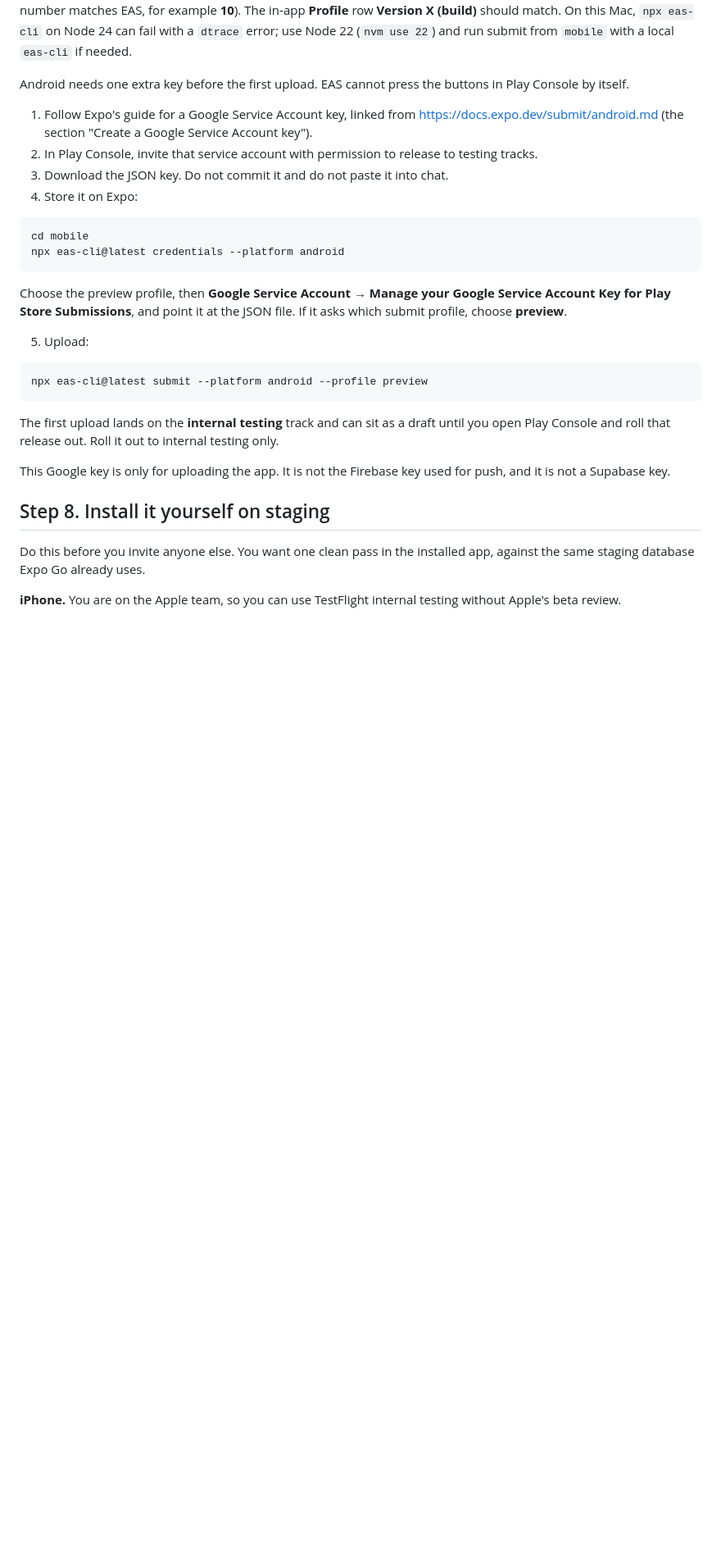
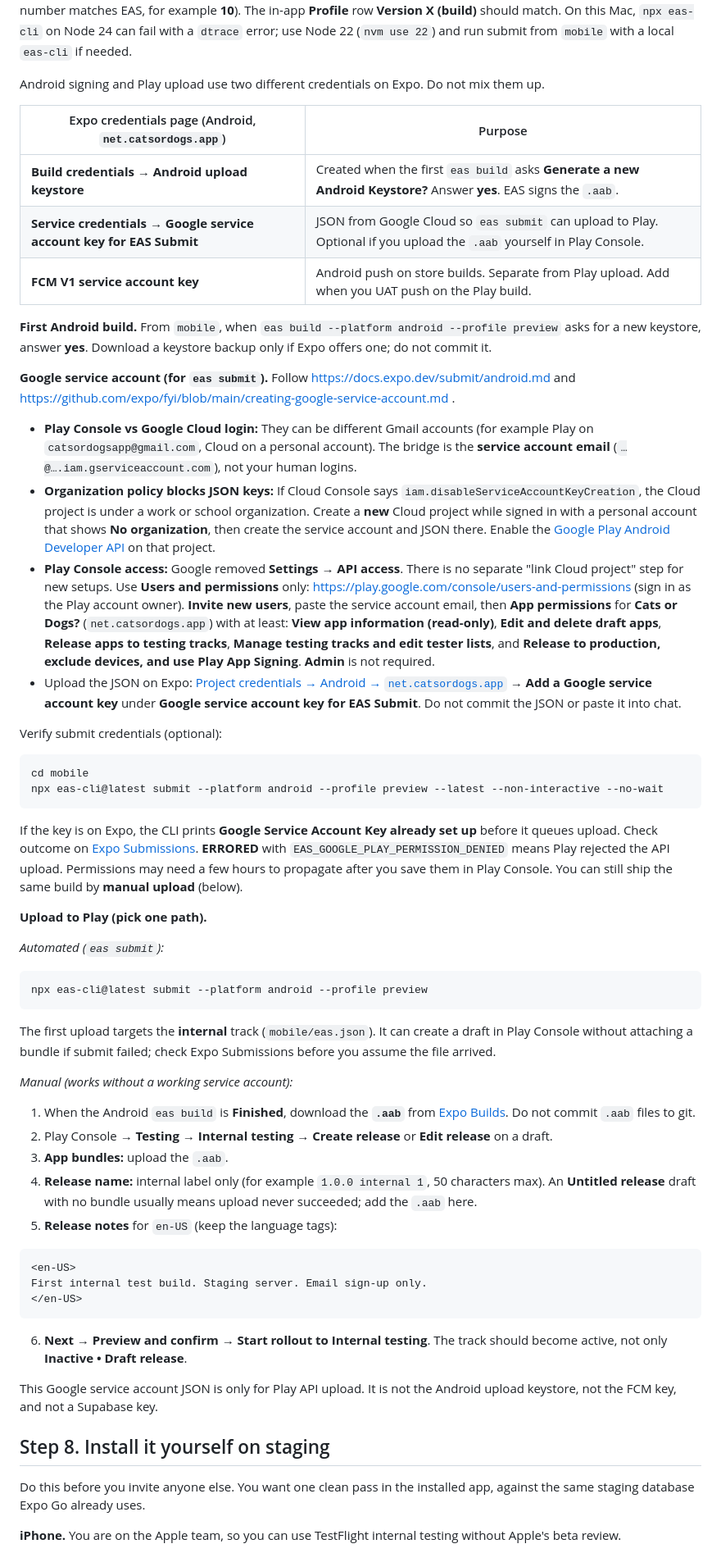
Before and after one commit to mcsommers/catsordogs, a Markdown page: docs/store-submission.md, the part around one of its changes. Shown at 82% size. Rendered like a GitHub page; blank space fills up the shorter version.

Commit message:
Document Android Play upload, service account, and internal testing in store submission guide.
Co-authored-by: Cursor <cursoragent@cursor.com>

````diff
--- a/docs/store-submission.md
+++ b/docs/store-submission.md
@@ -446,29 +448,59 @@ Pick the preview build it just made. The first time, sign in with the Apple acco
 
 **Submit once, then check Expo and Apple (not only the terminal).** Run **one** submit per build, for example `npx eas-cli submit --platform ios --profile preview --id <build-id> --non-interactive`. The CLI can sit on `Submitting` for a long time while Expo's queue uploads to Apple; that does not mean it failed. On [expo.dev](https://expo.dev/accounts/mcsommers/projects/cats-or-dogs/submissions), open **Submissions** for the project: **FINISHED** means Apple received the binary. **ERRORED** with *build number … has already been used* means a prior submit for that build already succeeded; do not spam submit. Extra submits for the same build only queue behind the first. After **FINISHED**, wait for Apple processing in App Store Connect → **TestFlight** (version **1.0.0**, build number matches EAS, for example **10**). The in-app **Profile** row **Version X (build)** should match. On this Mac, `npx eas-cli` on Node 24 can fail with a `dtrace` error; use Node 22 (`nvm use 22`) and run submit from `mobile` with a local `eas-cli` if needed.
 
-Android needs one extra key before the first upload. EAS cannot press the buttons in Play Console by itself.
+Android signing and Play upload use two different credentials on Expo. Do not mix them up.
 
-1. Follow Expo's guide for a Google Service Account key, linked from https://docs.expo.dev/submit/android.md (the section "Create a Google Service Account key").
-2. In Play Console, invite that service account with permission to release to testing tracks.
-3. Download the JSON key. Do not commit it and do not paste it into chat.
-4. Store it on Expo:
+| Expo credentials page (Android, `net.catsordogs.app`) | Purpose |
+| --- | --- |
+| **Build credentials → Android upload keystore** | Created when the first `eas build` asks **Generate a new Android Keystore?** Answer **yes**. EAS signs the `.aab`. |
+| **Service credentials → Google service account key for EAS Submit** | JSON from Google Cloud so `eas submit` can upload to Play. Optional if you upload the `.aab` yourself in Play Console. |
+| **FCM V1 service account key** | Android push on store builds. Separate from Play upload. Add when you UAT push on the Play build. |
+
+**First Android build.** From `mobile`, when `eas build --platform android --profile preview` asks for a new keystore, answer **yes**. Download a keystore backup only if Expo offers one; do not commit it.
+
+**Google service account (for `eas submit`).** Follow https://docs.expo.dev/submit/android.md and https://github.com/expo/fyi/blob/main/creating-google-service-account.md .
+
+- **Play Console vs Google Cloud login:** They can be different Gmail accounts (for example Play on `catsordogsapp@gmail.com`, Cloud on a personal account). The bridge is the **service account email** (`…@….iam.gserviceaccount.com`), not your human logins.
+- **Organization policy blocks JSON keys:** If Cloud Console says `iam.disableServiceAccountKeyCreation`, the Cloud project is under a work or school organization. Create a **new** Cloud project while signed in with a personal account that shows **No organization**, then create the service account and JSON there. Enable the [Google Play Android Developer API](https://console.cloud.google.com/apis/library/androidpublisher.googleapis.com) on that project.
+- **Play Console access:** Google removed **Settings → API access**. There is no separate "link Cloud project" step for new setups. Use **Users and permissions** only: https://play.google.com/console/users-and-permissions (sign in as the Play account owner). **Invite new users**, paste the service account email, then **App permissions** for **Cats or Dogs?** (`net.catsordogs.app`) with at least: **View app information (read-only)**, **Edit and delete draft apps**, **Release apps to testing tracks**, **Manage testing tracks and edit tester lists**, and **Release to production, exclude devices, and use Play App Signing**. **Admin** is not required.
+- Upload the JSON on Expo: [Project credentials → Android → `net.catsordogs.app`](https://expo.dev/accounts/mcsommers/projects/cats-or-dogs/credentials/android/net.catsordogs.app) → **Add a Google service account key** under **Google service account key for EAS Submit**. Do not commit the JSON or paste it into chat.
+
+Verify submit credentials (optional):
 
 ```sh
 cd mobile
-npx eas-cli@latest credentials --platform android
+npx eas-cli@latest submit --platform android --profile preview --latest --non-interactive --no-wait
 ```
 
-Choose the preview profile, then **Google Service Account → Manage your Google Service Account Key for Play Store Submissions**, and point it at the JSON file. If it asks which submit profile, choose **preview**.
+If the key is on Expo, the CLI prints **Google Service Account Key already set up** before it queues upload. Check outcome on [Expo Submissions](https://expo.dev/accounts/mcsommers/projects/cats-or-dogs/submissions). **ERRORED** with `EAS_GOOGLE_PLAY_PERMISSION_DENIED` means Play rejected the API upload. Permissions may need a few hours to propagate after you save them in Play Console. You can still ship the same build by **manual upload** (below).
 
-5. Upload:
+**Upload to Play (pick one path).**
+
+*Automated (`eas submit`):*
 
 ```sh
 npx eas-cli@latest submit --platform android --profile preview
 ```
 
-The first upload lands on the **internal testing** track and can sit as a draft until you open Play Console and roll that release out. Roll it out to internal testing only.
+The first upload targets the **internal** track (`mobile/eas.json`). It can create a draft in Play Console without attaching a bundle if submit failed; check Expo Submissions before you assume the file arrived.
 
-This Google key is only for uploading the app. It is not the Firebase key used for push, and it is not a Supabase key.
+*Manual (works without a working service account):*
+
+1. When the Android `eas build` is **Finished**, download the **`.aab`** from [Expo Builds](https://expo.dev/accounts/mcsommers/projects/cats-or-dogs/builds). Do not commit `.aab` files to git.
+2. Play Console → **Testing → Internal testing** → **Create release** or **Edit release** on a draft.
+3. **App bundles:** upload the `.aab`.
+4. **Release name:** internal label only (for example `1.0.0 internal 1`, 50 characters max). An **Untitled release** draft with no bundle usually means upload never succeeded; add the `.aab` here.
+5. **Release notes** for `en-US` (keep the language tags):
+
+```text
+<en-US>
+First internal test build. Staging server. Email sign-up only.
+</en-US>
+```
+
+6. **Next** → **Preview and confirm** → **Start rollout to Internal testing**. The track should become active, not only **Inactive • Draft release**.
+
+This Google service account JSON is only for Play API upload. It is not the Android upload keystore, not the FCM key, and not a Supabase key.
 
 ## Step 8. Install it yourself on staging
 
````
Also changed, not shown: other parts of docs/store-submission.md (+3 -1 lines).
